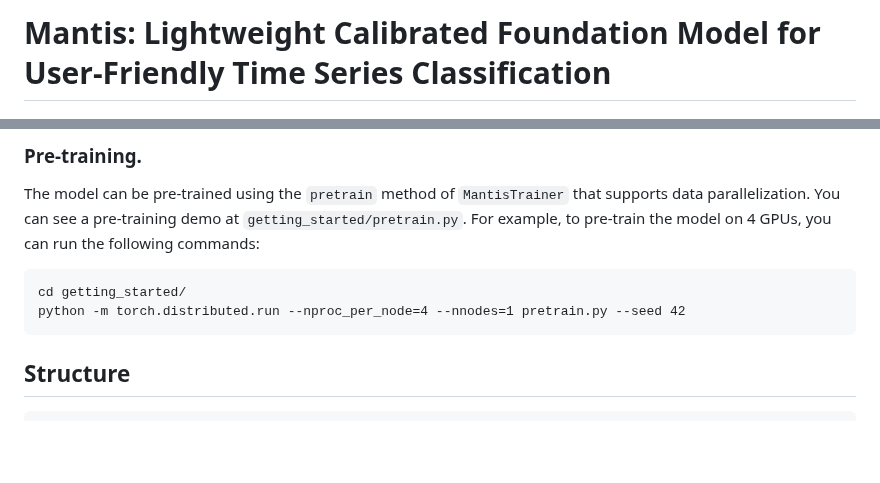
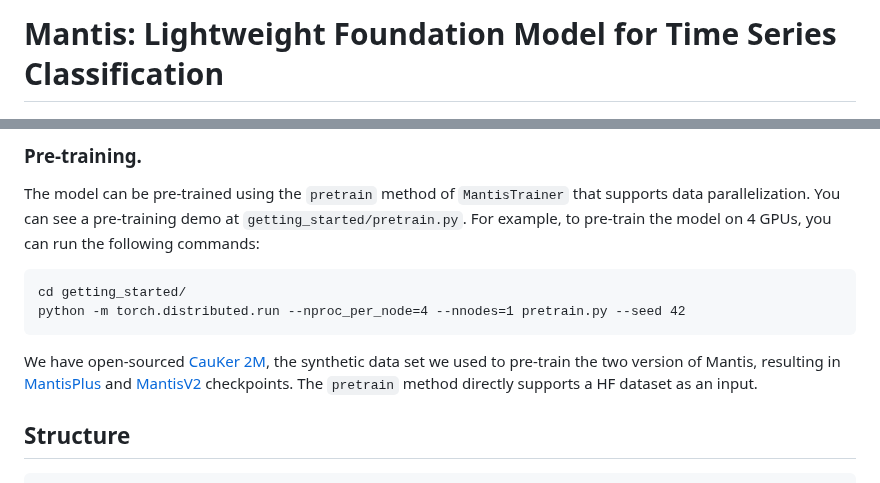
Before and after one commit to vfeofanov/mantis, a Markdown page: README.md, 2 parts joined by grey strips. Rendered like a GitHub page; blank space fills up the shorter version.

````diff
--- a/README.md
+++ b/README.md
@@ -1,4 +1,4 @@
-# Mantis: Lightweight Calibrated Foundation Model for User-Friendly Time Series Classification
+# Mantis: Lightweight Foundation Model for Time Series Classification
 
 <div align="center">
 
@@ -170,6 +182,8 @@ cd getting_started/
 python -m torch.distributed.run --nproc_per_node=4 --nnodes=1 pretrain.py --seed 42
 ```
 
+We have open-sourced [CauKer 2M](https://huggingface.co/datasets/paris-noah/CauKer2M), the synthetic data set we used to pre-train the two version of Mantis, resulting in [MantisPlus](https://huggingface.co/paris-noah/MantisPlus) and [MantisV2](https://huggingface.co/paris-noah/MantisV2) checkpoints. The `pretrain` method directly supports a HF dataset as an input.
+
 ## Structure
 
 ```
````
Also changed, not shown: other parts of README.md (+25 -15 lines), figures/mantis-v2-teaser-plot.png (added).
